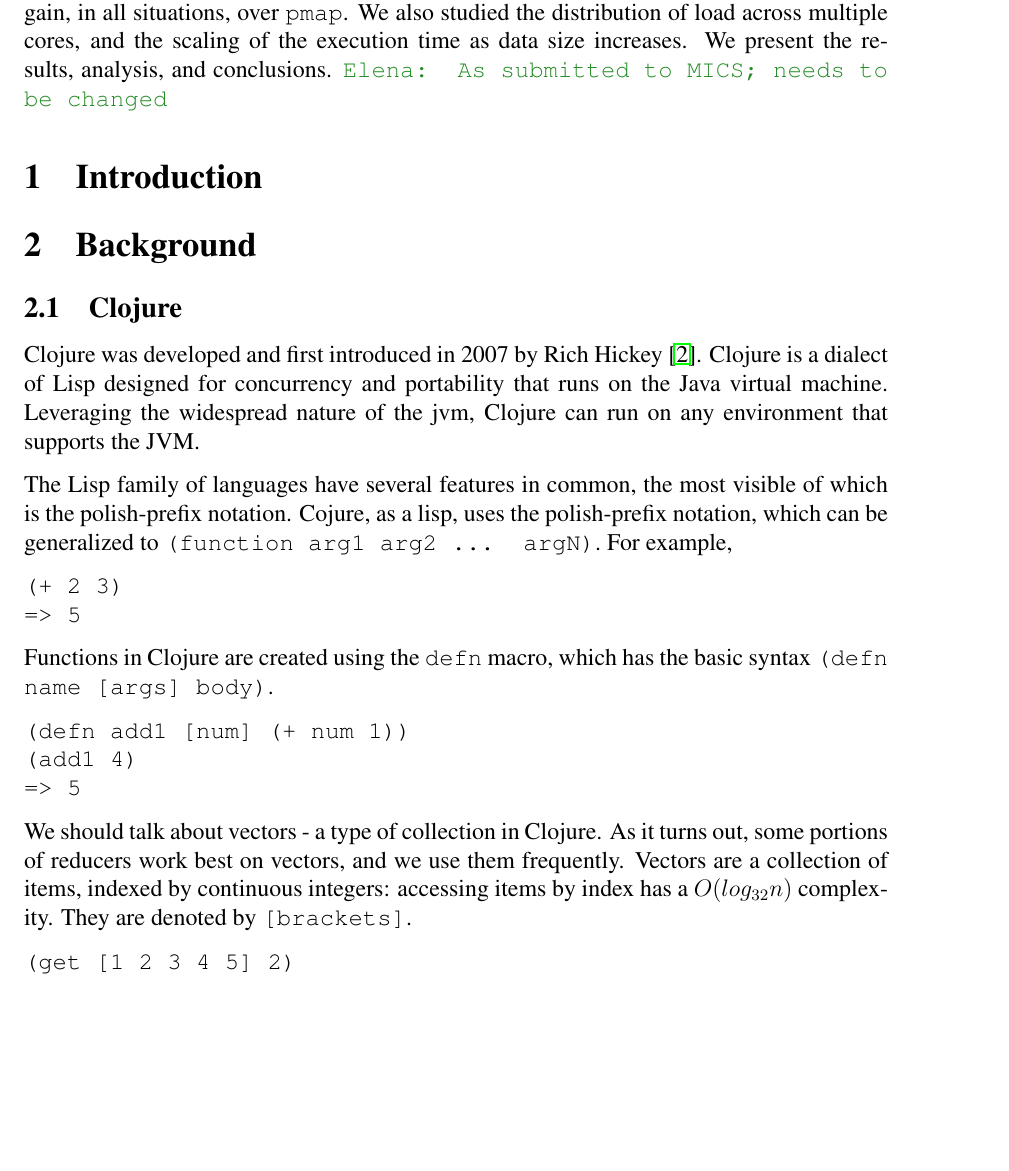
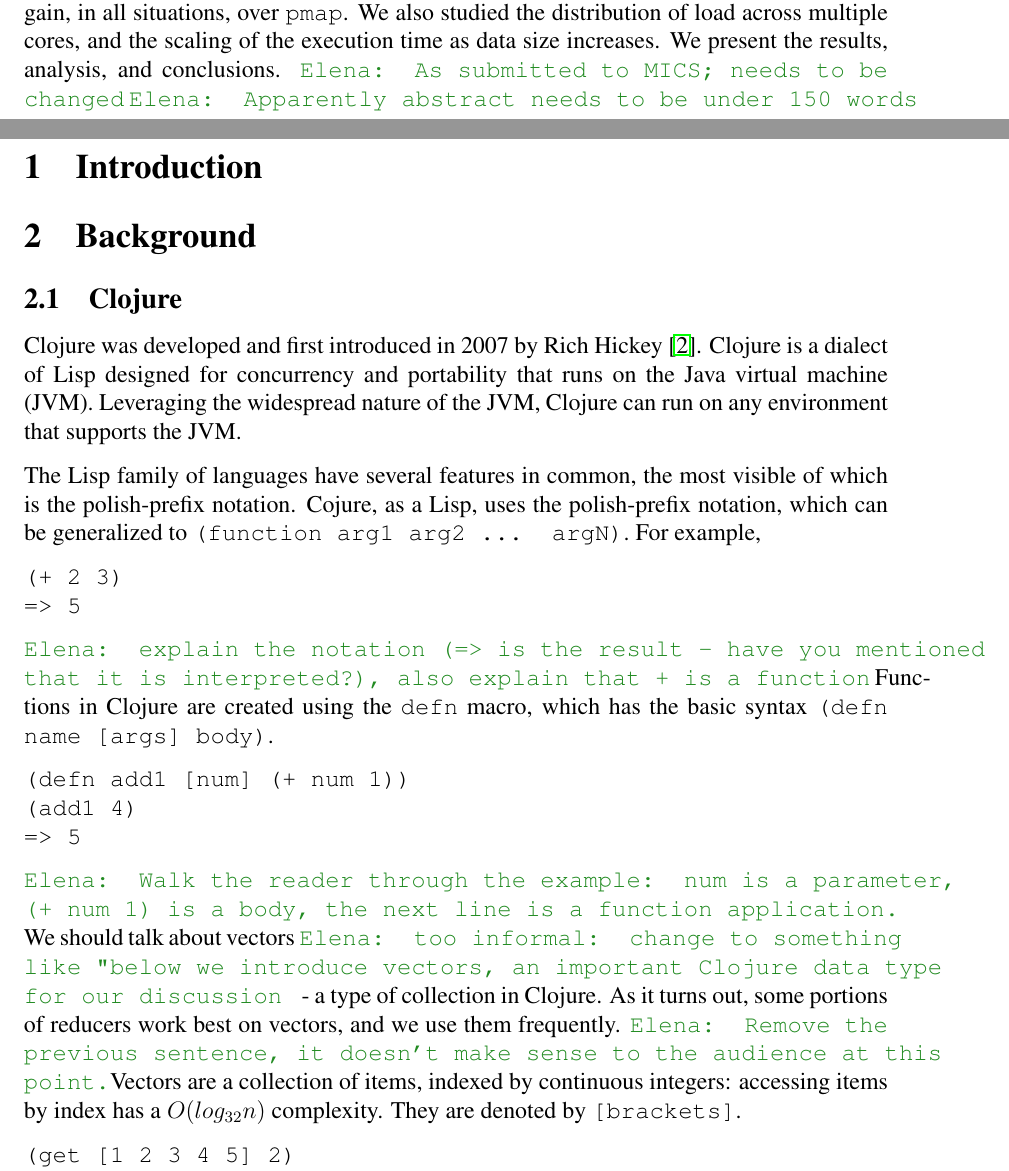
Before and after one commit to elenam/mics2014reducers, a LaTeX document (mics2014reducers.tex): part of page 2 of 10 before the commit and two parts of pages 2 and 3 of 11 after it, the two joined at a grey line, cut so that both start at the same text, the shorter picture padded with empty space. Compiled offline with pdfLaTeX.

Commit message:
a few comments on intro and the first page of sec 2

```diff
--- a/mics2014reducers.tex
+++ b/mics2014reducers.tex
@@ -137,5 +137,6 @@ In this study, we focus on testing the various methods of parallel processing in
 
 We have found that both \clocode{pmap} and reducers decrease the execution time by a factor of the number of cores, as expected. Reducers were found to provide a significant performance gain, in all situations, over \clocode{pmap}. We also studied the distribution of load across multiple cores, and the scaling of the execution time as data size increases. We present the results, analysis, and conclusions.
 \emcomment{As submitted to MICS; needs to be changed}
+\emcomment{Apparently abstract needs to be under 150 words}
 
 
@@ -153,20 +154,22 @@ We have found that both \clocode{pmap} and reducers decrease the execution time
 \section{Background}\label{sec:background}
 
 \subsection{Clojure}\label{sec:clojure}
-Clojure was developed and first introduced in 2007 by Rich Hickey~\cite{Hickey:2008}. Clojure is a dialect of Lisp designed for concurrency and portability that runs on the Java virtual machine. Leveraging the widespread nature of the jvm, Clojure can run on any environment that supports the JVM.
+Clojure was developed and first introduced in 2007 by Rich Hickey~\cite{Hickey:2008}. Clojure is a dialect of Lisp designed for concurrency and portability that runs on the Java virtual machine (JVM). Leveraging the widespread nature of the JVM, Clojure can run on any environment that supports the JVM.
 
-The Lisp family of languages have several features in common, the most visible of which is the polish-prefix notation. Cojure, as a lisp, uses the polish-prefix notation, which can be generalized to \clocode{(function arg1 arg2 ... argN)}. For example,
+The Lisp family of languages have several features in common, the most visible of which is the polish-prefix notation. Cojure, as a Lisp, uses the polish-prefix notation, which can be generalized to \clocode{(function arg1 arg2 ... argN)}. For example,
 \begin{verbatim}
 (+ 2 3)
 => 5
 \end{verbatim}
+\emcomment{explain the notation (=> is the result - have you mentioned that it is interpreted?), also explain that + is a function}
 Functions in Clojure are created using the \clocode{defn} macro, which has the basic syntax \clocode{(defn name [args] body)}.
 \begin{verbatim}
 (defn add1 [num] (+ num 1))
 (add1 4)
 => 5
 \end{verbatim}
-We should talk about vectors - a type of collection in Clojure. As it turns out, some portions of reducers work best on vectors, and we use them frequently. Vectors are a collection of items, indexed by continuous integers: accessing items by index has a $O(log_{32}n)$  complexity. They are denoted by \clocode{[brackets]}.
+\emcomment{Walk the reader through the example: num is a parameter, (+ num 1) is a body, the next line is a function application.}
+We should talk about vectors \emcomment{too informal: change to something like "below we introduce vectors, an important Clojure data type for our discussion } - a type of collection in Clojure. As it turns out, some portions of reducers work best on vectors, and we use them frequently. \emcomment{Remove the previous sentence, it doesn't make sense to the audience at this point.}Vectors are a collection of items, indexed by continuous integers: accessing items by index has a $O(log_{32}n)$  complexity. They are denoted by \clocode{[brackets]}.
 \begin{verbatim}
 (get [1 2 3 4 5] 2)
 => 3
```
Also changed, not shown: mics2014reducers.tex (2 more changed lines).
